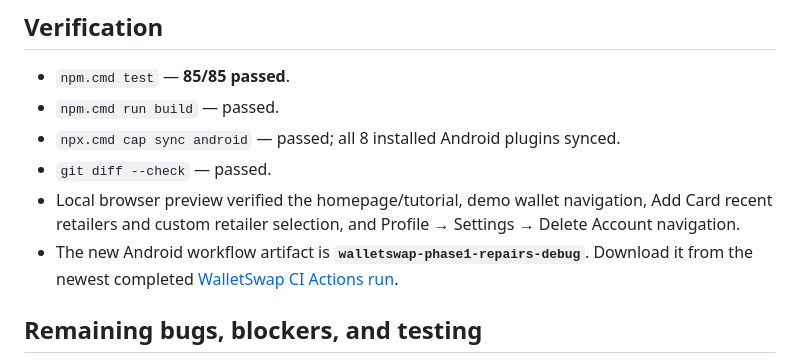
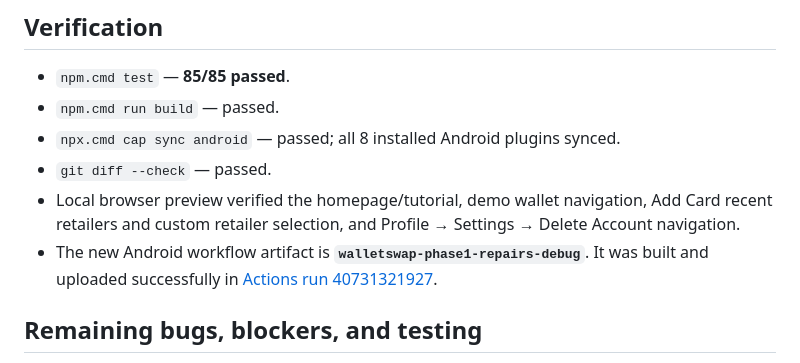
Before and after one commit to 2606ruth-eng/walletswap, a Markdown page: DEVELOPER_HANDOFF.md, the part around the change. GitHub-like rendering.

```diff
--- a/DEVELOPER_HANDOFF.md
+++ b/DEVELOPER_HANDOFF.md
@@ -67,8 +67,8 @@
   Add Card recent retailers and custom retailer selection, and Profile →
   Settings → Delete Account navigation.
 - The new Android workflow artifact is **`walletswap-phase1-repairs-debug`**.
-  Download it from the newest completed
-  [WalletSwap CI Actions run](https://github.com/2606ruth-eng/walletswap/actions/workflows/ci.yml).
+  It was built and uploaded successfully in
+  [Actions run 40731321927](https://github.com/2606ruth-eng/walletswap/actions/runs/40731321927).
 
 ## Remaining bugs, blockers, and testing
 
```
Also changed, not shown: QA_REPORT.md (+1 -1 lines).
